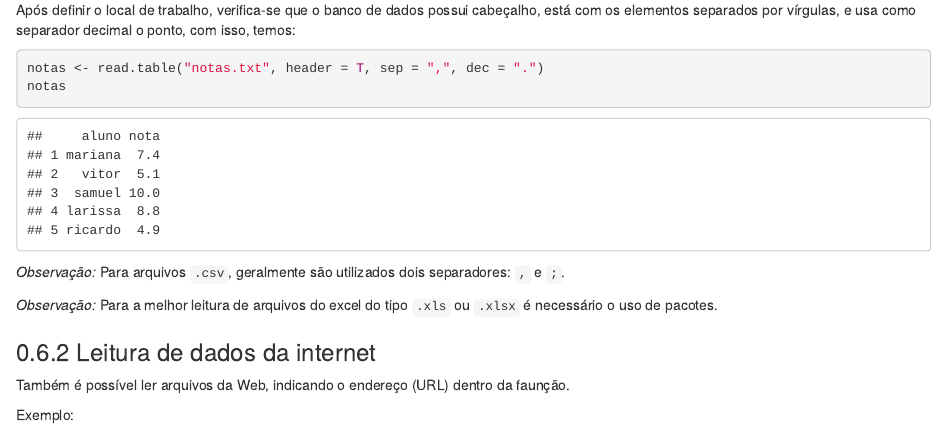
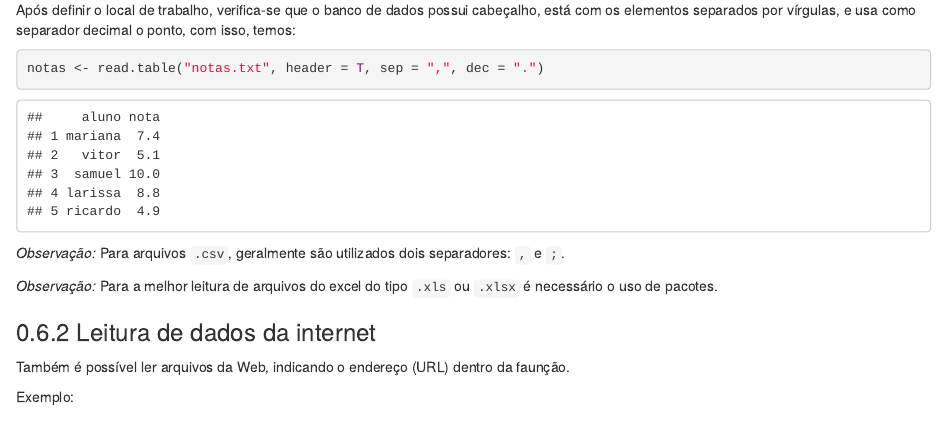
Before and after one commit to estatsej/apostila_r, an R Markdown document (01-apostila_r.Rmd): the page in a window 1100 px wide, from 15850 px down. Rendered offline with R 4.5, knitr and Pandoc, with nearby package versions; drawn as R Markdown's standard HTML page in place of the format the file asks for; some code elsewhere in the file could not run offline.

Commit message:
Update 01-apostila_r.Rmd

````diff
--- a/01-apostila_r.Rmd
+++ b/01-apostila_r.Rmd
@@ -622,8 +622,11 @@ Após definir o local de trabalho, verifica-se que o banco de dados possui cabe
 
 ```{r}
 notas <- read.table("notas.txt", header = T, sep = ",", dec = ".")
+```
+
+```{r, echo = F}
+notas <- read.table("data/notas.txt", header = T, sep = ",", dec = ".")
 notas
-
 ```
 
 *Observação:* Para arquivos `.csv`, geralmente são utilizados dois separadores: `,` e `;`.
````
